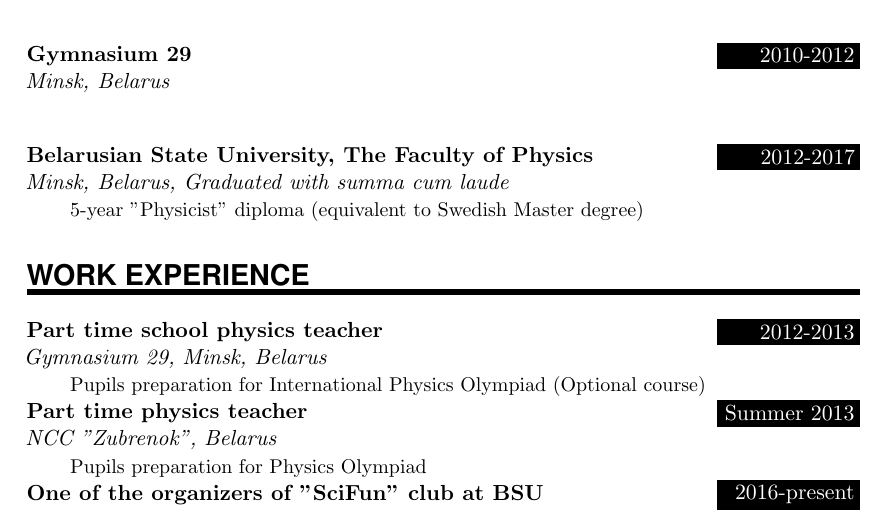
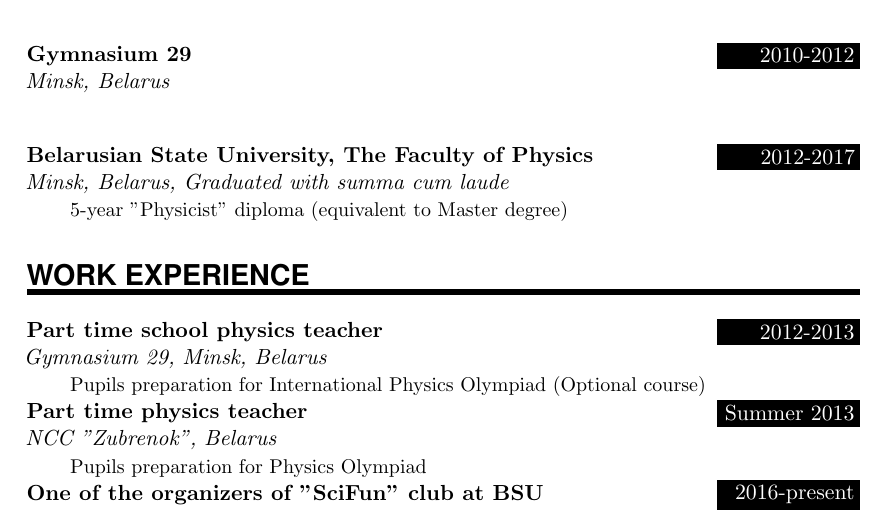
Before and after one commit to AlbertSamoilenka/CV, a LaTeX CV (cv.tex): part of page 1 of 4, cut so that both start at the same text. Compiled offline with pdfLaTeX.

Commit message:
Deleted "Swedish"

```diff
--- a/cv.tex
+++ b/cv.tex
@@ -103,7 +103,7 @@
 %\EducationEntry{Undergraduate, BSU, The Faculty of Physics }{2014-2017}{Minsk, Belarus}{Graduated with summa cum laude}
 %\sepspace
 %\EducationEntry{Master student, BSU, The Faculty of Physics}{2017-present}{Minsk, Belarus}
-\EducationEntry{Belarusian State University, The Faculty of Physics}{2012-2017}{Minsk, Belarus, Graduated with summa cum laude}{5-year "Physicist" diploma (equivalent to Swedish Master degree)}
+\EducationEntry{Belarusian State University, The Faculty of Physics}{2012-2017}{Minsk, Belarus, Graduated with summa cum laude}{5-year "Physicist" diploma (equivalent to Master degree)}
 
 
 \NewPart{Work experience}{}
```
Also changed, not shown: cv.pdf, 2 other files.
